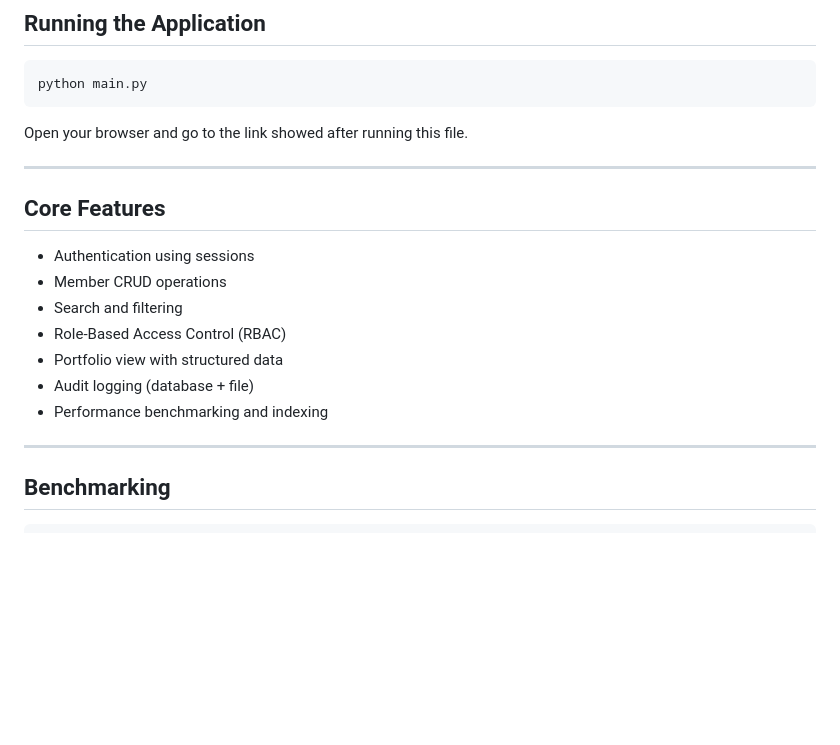
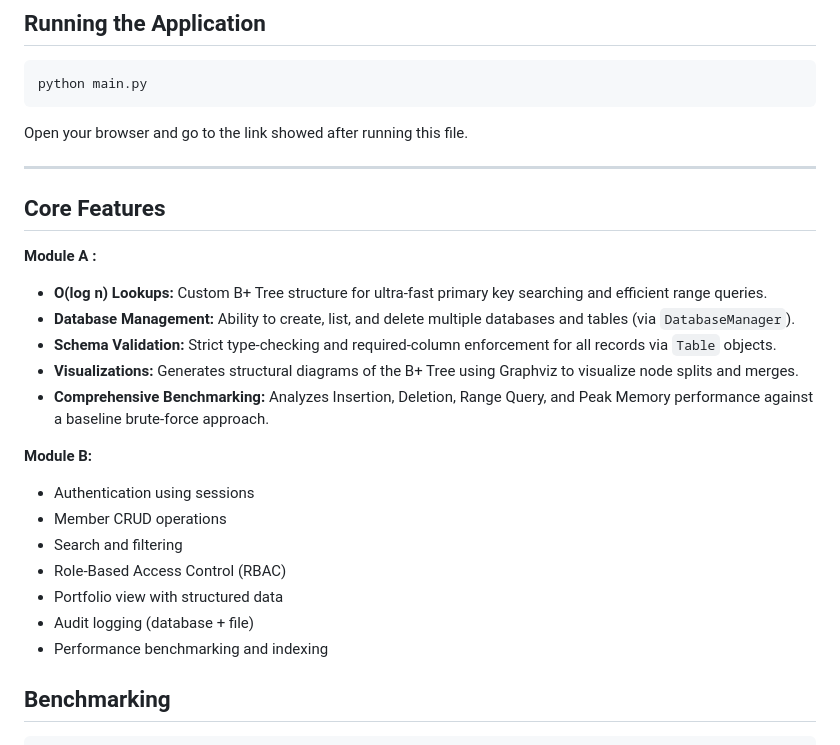
Before and after one commit to arpitaa-k/CallHub-CS-432, a Markdown page: README.md, the part around the change. GitHub-like rendering; blank space fills up the shorter version.

```diff
--- a/README.md
+++ b/README.md
@@ -150,8 +150,16 @@ python main.py
 Open your browser and go to the link showed after running this file.
 
 ---
+## Core Features
 
-##  Core Features
+**Module A :**
+- **O(log n) Lookups:** Custom B+ Tree structure for ultra-fast primary key searching and efficient range queries.
+- **Database Management:** Ability to create, list, and delete multiple databases and tables (via `DatabaseManager`).
+- **Schema Validation:** Strict type-checking and required-column enforcement for all records via `Table` objects.
+- **Visualizations:** Generates structural diagrams of the B+ Tree using Graphviz to visualize node splits and merges.
+- **Comprehensive Benchmarking:** Analyzes Insertion, Deletion, Range Query, and Peak Memory performance against a baseline brute-force approach.
+
+**Module B:**
 
 - Authentication using sessions
 - Member CRUD operations
@@ -161,7 +169,6 @@ Open your browser and go to the link showed after running this file.
 - Audit logging (database + file)
 - Performance benchmarking and indexing
 
----
 
 ##  Benchmarking
 
```
